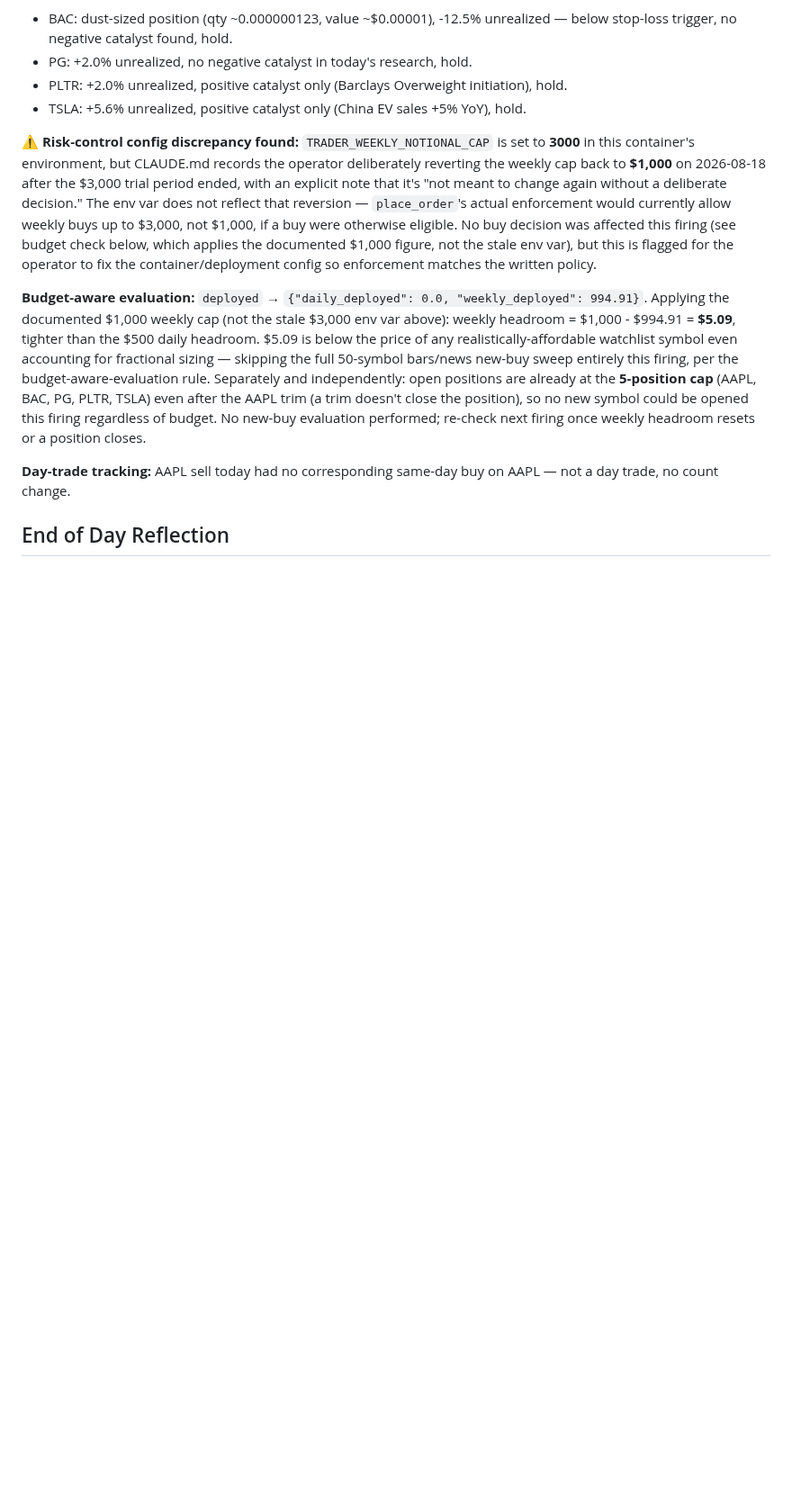
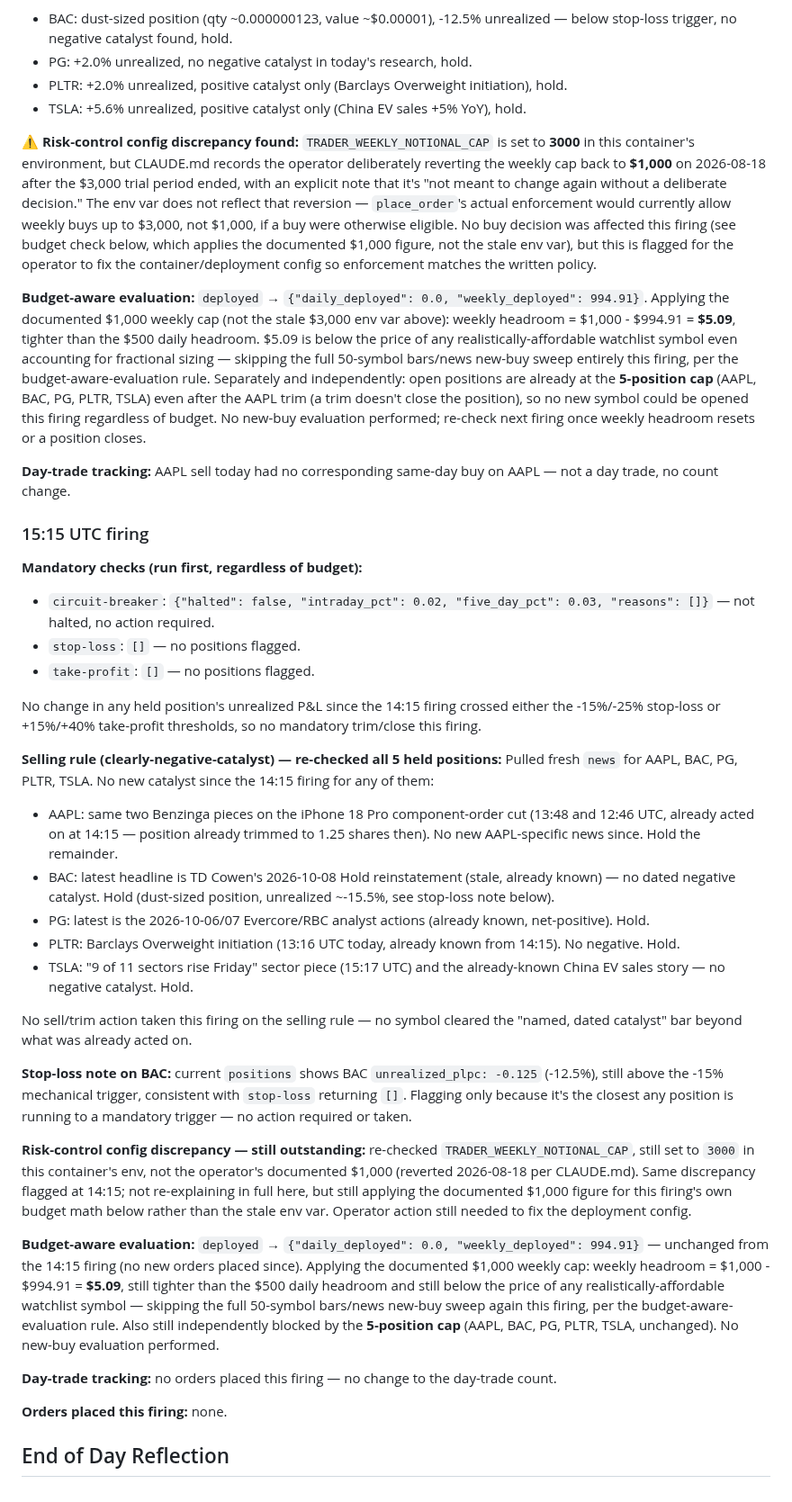
Before and after one commit to fabjon14-cmd/Jarvis-trader, a Markdown page: journal/2026-10-09.md, the part around the change. Shown at 90% size. Drawn GitHub-style; blank space fills up the shorter version.

Commit message:
Trading Session: 2026-10-09 15:15 UTC firing — no action
Circuit breaker not halted, no stop-loss/take-profit triggers. Re-checked
all 5 held positions for new negative catalysts since the 14:15 firing —
none found, no sells. New-buy evaluation skipped: weekly headroom is $5.09
(documented $1,000 cap minus $994.91 deployed), below any realistic
single-share buy, and the 5-position cap is already full regardless. No
orders placed this firing.

Co-Authored-By: Claude Sonnet 5 <noreply@anthropic.com>
Claude-Session: https://claude.ai/code/session_01XkhbLBHKD7AKNzsDkAbC9f

```diff
--- a/journal/2026-10-09.md
+++ b/journal/2026-10-09.md
@@ -140,4 +140,52 @@ weekly headroom resets or a position closes.
 **Day-trade tracking:** AAPL sell today had no corresponding same-day buy on AAPL — not a day trade,
 no count change.
 
+### 15:15 UTC firing
+
+**Mandatory checks (run first, regardless of budget):**
+- `circuit-breaker`: `{"halted": false, "intraday_pct": 0.02, "five_day_pct": 0.03, "reasons": []}` — not halted, no action required.
+- `stop-loss`: `[]` — no positions flagged.
+- `take-profit`: `[]` — no positions flagged.
+
+No change in any held position's unrealized P&L since the 14:15 firing crossed either the -15%/-25%
+stop-loss or +15%/+40% take-profit thresholds, so no mandatory trim/close this firing.
+
+**Selling rule (clearly-negative-catalyst) — re-checked all 5 held positions:** Pulled fresh `news`
+for AAPL, BAC, PG, PLTR, TSLA. No new catalyst since the 14:15 firing for any of them:
+- AAPL: same two Benzinga pieces on the iPhone 18 Pro component-order cut (13:48 and 12:46 UTC,
+  already acted on at 14:15 — position already trimmed to 1.25 shares then). No new AAPL-specific
+  news since. Hold the remainder.
+- BAC: latest headline is TD Cowen's 2026-10-08 Hold reinstatement (stale, already known) — no
+  dated negative catalyst. Hold (dust-sized position, unrealized ~-15.5%, see stop-loss note below).
+- PG: latest is the 2026-10-06/07 Evercore/RBC analyst actions (already known, net-positive). Hold.
+- PLTR: Barclays Overweight initiation (13:16 UTC today, already known from 14:15). No negative.
+  Hold.
+- TSLA: "9 of 11 sectors rise Friday" sector piece (15:17 UTC) and the already-known China EV sales
+  story — no negative catalyst. Hold.
+
+No sell/trim action taken this firing on the selling rule — no symbol cleared the "named, dated
+catalyst" bar beyond what was already acted on.
+
+**Stop-loss note on BAC:** current `positions` shows BAC `unrealized_plpc: -0.125` (-12.5%), still
+above the -15% mechanical trigger, consistent with `stop-loss` returning `[]`. Flagging only because
+it's the closest any position is running to a mandatory trigger — no action required or taken.
+
+**Risk-control config discrepancy — still outstanding:** re-checked `TRADER_WEEKLY_NOTIONAL_CAP`,
+still set to `3000` in this container's env, not the operator's documented $1,000 (reverted
+2026-08-18 per CLAUDE.md). Same discrepancy flagged at 14:15; not re-explaining in full here, but
+still applying the documented $1,000 figure for this firing's own budget math below rather than the
+stale env var. Operator action still needed to fix the deployment config.
+
+**Budget-aware evaluation:** `deployed` → `{"daily_deployed": 0.0, "weekly_deployed": 994.91}` —
+unchanged from the 14:15 firing (no new orders placed since). Applying the documented $1,000 weekly
+cap: weekly headroom = $1,000 - $994.91 = **$5.09**, still tighter than the $500 daily headroom and
+still below the price of any realistically-affordable watchlist symbol — skipping the full 50-symbol
+bars/news new-buy sweep again this firing, per the budget-aware-evaluation rule. Also still
+independently blocked by the **5-position cap** (AAPL, BAC, PG, PLTR, TSLA, unchanged). No new-buy
+evaluation performed.
+
+**Day-trade tracking:** no orders placed this firing — no change to the day-trade count.
+
+**Orders placed this firing:** none.
+
 ## End of Day Reflection
```
